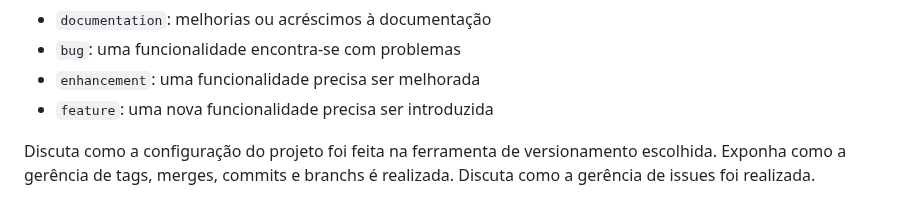
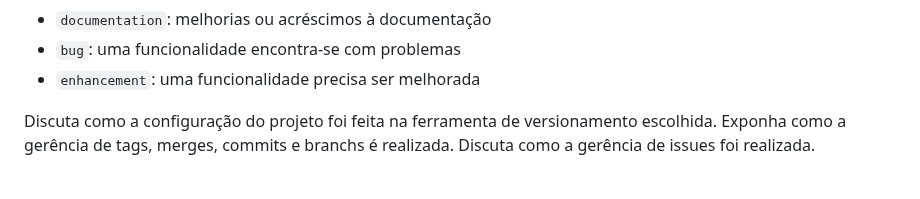
Before and after one commit to jumonik09/Azure-SmartStock-PUC, a Markdown page: docs/03-Metodologia.md, the part around the change. Rendered like a GitHub page.

```diff
--- a/docs/03-Metodologia.md
+++ b/docs/03-Metodologia.md
@@ -25,7 +25,6 @@ etiquetas:
 - `documentation`: melhorias ou acréscimos à documentação
 - `bug`: uma funcionalidade encontra-se com problemas
 - `enhancement`: uma funcionalidade precisa ser melhorada
-- `feature`: uma nova funcionalidade precisa ser introduzida
 
 Discuta como a configuração do projeto foi feita na ferramenta de versionamento escolhida. Exponha como a gerência de tags, merges, commits e branchs é realizada. Discuta como a gerência de issues foi realizada.
 
```
